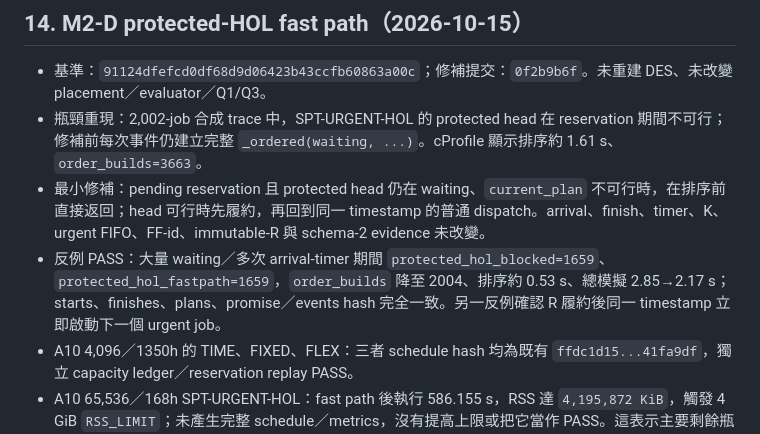
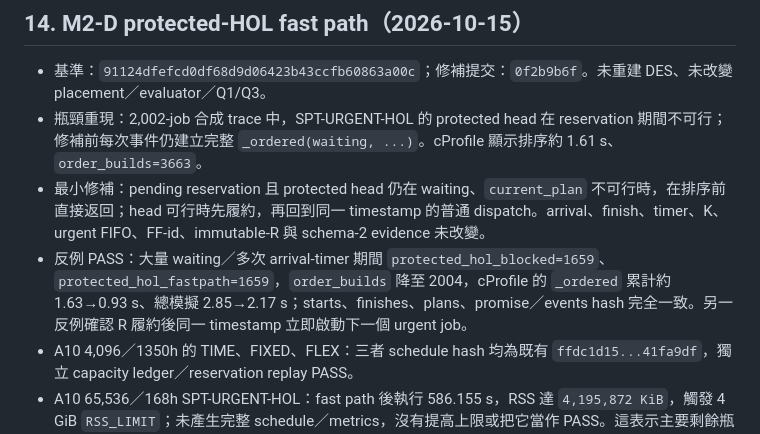
Before and after one commit to shiuhou/math_modeling, a Markdown page: notes/tasks/b-q2.md, the part around the change. Drawn GitHub-style.

Commit message:
docs(q2): correct hol profiling figures

```diff
--- a/notes/tasks/b-q2.md
+++ b/notes/tasks/b-q2.md
@@ -287,7 +287,7 @@ Codex 本輪完成回覆控制在：修改與未改範圍、實際命令及驗
 - 基準：`91124dfefcd0df68d9d06423b43ccfb60863a00c`；修補提交：`0f2b9b6f`。未重建 DES、未改變 placement／evaluator／Q1/Q3。
 - 瓶頸重現：2,002-job 合成 trace 中，SPT-URGENT-HOL 的 protected head 在 reservation 期間不可行；修補前每次事件仍建立完整 `_ordered(waiting, ...)`。cProfile 顯示排序約 1.61 s、`order_builds=3663`。
 - 最小修補：pending reservation 且 protected head 仍在 waiting、`current_plan` 不可行時，在排序前直接返回；head 可行時先履約，再回到同一 timestamp 的普通 dispatch。arrival、finish、timer、K、urgent FIFO、FF-id、immutable-R 與 schema-2 evidence 未改變。
-- 反例 PASS：大量 waiting／多次 arrival-timer 期間 `protected_hol_blocked=1659`、`protected_hol_fastpath=1659`，`order_builds` 降至 2004、排序約 0.53 s、總模擬 2.85→2.17 s；starts、finishes、plans、promise／events hash 完全一致。另一反例確認 R 履約後同一 timestamp 立即啟動下一個 urgent job。
+- 反例 PASS：大量 waiting／多次 arrival-timer 期間 `protected_hol_blocked=1659`、`protected_hol_fastpath=1659`，`order_builds` 降至 2004，cProfile 的 `_ordered` 累計約 1.63→0.93 s、總模擬 2.85→2.17 s；starts、finishes、plans、promise／events hash 完全一致。另一反例確認 R 履約後同一 timestamp 立即啟動下一個 urgent job。
 - A10 4,096／1350h 的 TIME、FIXED、FLEX：三者 schedule hash 均為既有 `ffdc1d15...41fa9df`，獨立 capacity ledger／reservation replay PASS。
 - A10 65,536／168h SPT-URGENT-HOL：fast path 後執行 586.155 s，RSS 達 `4,195,872 KiB`，觸發 4 GiB `RSS_LIMIT`；未產生完整 schedule／metrics，沒有提高上限或把它當作 PASS。這表示主要剩餘瓶頸已從 protected-HOL 重複排序轉為高頻 reservation／event／job evidence 記憶體成長。
 - 正式證據：`results/20261015-b-q2-m2d-fastpath-01/manifest.json`、`profile-comparison.json`、`a10-4096-verified.json`、`hol-65536-benchmark.json`。完整 168h 六策略、1350h 第二門檻與全量 A10 仍 `NOT_RUN`；本輪停止，不再盲目增加 timeout 或啟動大型重構。
```
